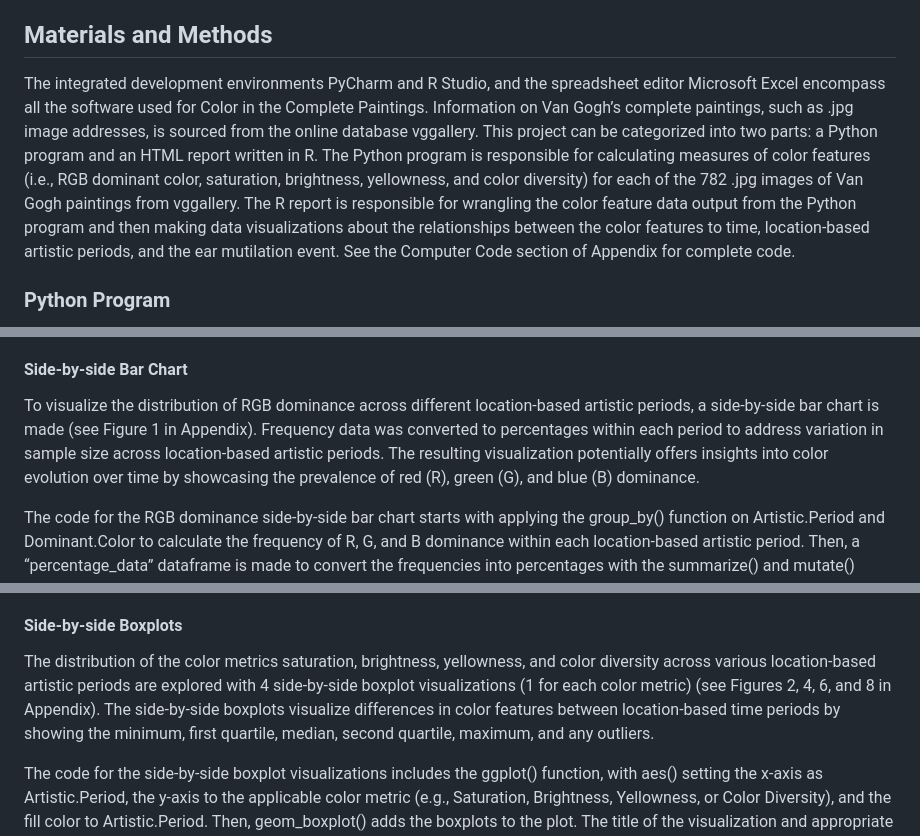
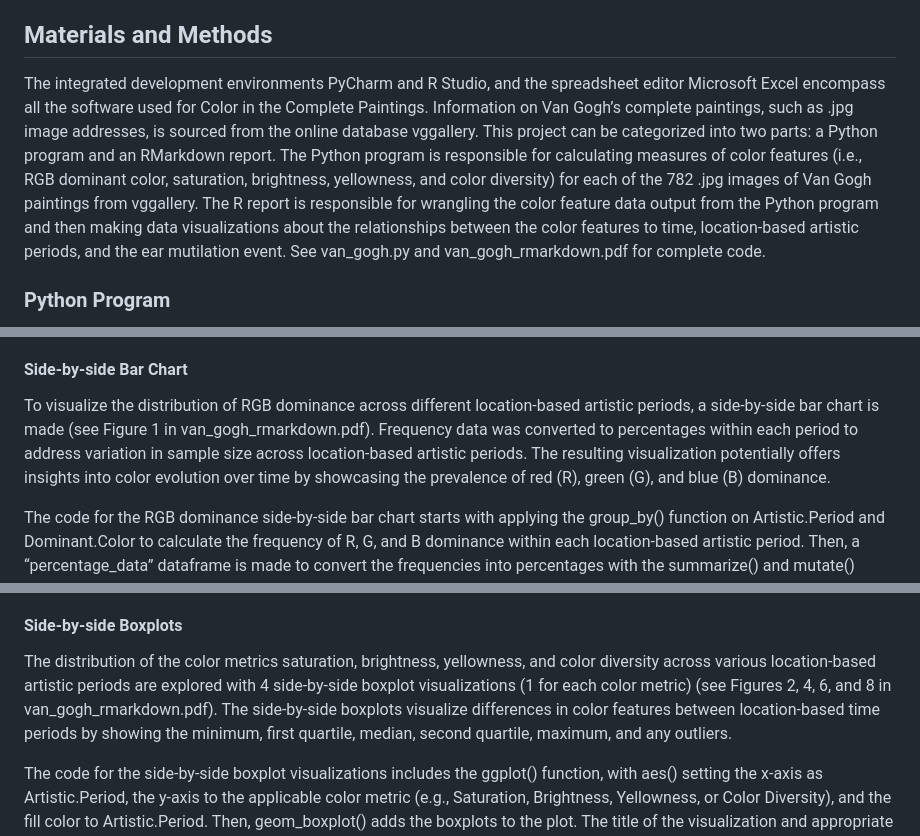
Before and after one commit to alyssawzhang/vincent-van-gogh, a Markdown page: README.md, 3 parts joined by grey strips. Drawn GitHub-style.

```diff
--- a/README.md
+++ b/README.md
@@ -20,7 +20,7 @@ Several predictions can be made regarding Color in the Complete Paintings. For R
 
 ## Materials and Methods
 
-The integrated development environments PyCharm and R Studio, and the spreadsheet editor Microsoft Excel encompass all the software used for Color in the Complete Paintings. Information on Van Gogh’s complete paintings, such as .jpg image addresses, is sourced from the online database vggallery. This project can be categorized into two parts: a Python program and an HTML report written in R. The Python program is responsible for calculating measures of color features (i.e., RGB dominant color, saturation, brightness, yellowness, and color diversity) for each of the 782 .jpg images of Van Gogh paintings from vggallery. The R report is responsible for wrangling the color feature data output from the Python program and then making data visualizations about the relationships between the color features to time, location-based artistic periods, and the ear mutilation event. See the Computer Code section of Appendix for complete code.
+The integrated development environments PyCharm and R Studio, and the spreadsheet editor Microsoft Excel encompass all the software used for Color in the Complete Paintings. Information on Van Gogh’s complete paintings, such as .jpg image addresses, is sourced from the online database vggallery. This project can be categorized into two parts: a Python program and an RMarkdown report. The Python program is responsible for calculating measures of color features (i.e., RGB dominant color, saturation, brightness, yellowness, and color diversity) for each of the 782 .jpg images of Van Gogh paintings from vggallery. The R report is responsible for wrangling the color feature data output from the Python program and then making data visualizations about the relationships between the color features to time, location-based artistic periods, and the ear mutilation event. See van_gogh.py and van_gogh_rmarkdown.pdf for complete code.
 
 ### Python Program
 
@@ -60,7 +60,7 @@ A third variable addressed during data manipulation is Ear.Mutilation, which est
 
 #### Side-by-side Bar Chart
 
-To visualize the distribution of RGB dominance across different location-based artistic periods, a side-by-side bar chart is made (see Figure 1 in Appendix). Frequency data was converted to percentages within each period to address variation in sample size across location-based artistic periods. The resulting visualization potentially offers insights into color evolution over time by showcasing the prevalence of red (R), green (G), and blue (B) dominance.
+To visualize the distribution of RGB dominance across different location-based artistic periods, a side-by-side bar chart is made (see Figure 1 in van_gogh_rmarkdown.pdf). Frequency data was converted to percentages within each period to address variation in sample size across location-based artistic periods. The resulting visualization potentially offers insights into color evolution over time by showcasing the prevalence of red (R), green (G), and blue (B) dominance.
 
 The code for the RGB dominance side-by-side bar chart starts with applying the group_by() function on Artistic.Period and Dominant.Color to calculate the frequency of R, G, and B dominance within each location-based artistic period. Then, a “percentage_data” dataframe is made to convert the frequencies into percentages with the summarize() and mutate() functions. The ggplot() function is used to create a bar chart, with aes() specified to have the x-axis as Artistic.Period, y-axis as the percentages, and the fill color as Dominant.Color. geom_bar()—with parameter stat set to “identity” and position set to “dodge”—creates the bars with the percentages. The title of the visualization and appropriate labels for the axes are added with labs(). The colors of the bars are manually set to red, green, and blue with scale_fill_manual(), and breaks on the y-axis are formatted with scale_y_continuous(). To complete the plot, the angle and justification of the text on the x-axis are adjusted and the theme is set to minimal.
 
@@ -68,7 +68,7 @@ A table summarizing the side-by-side bar chart visualization—in which the exac
 
 #### Side-by-side Boxplots
 
-The distribution of the color metrics saturation, brightness, yellowness, and color diversity across various location-based artistic periods are explored with 4 side-by-side boxplot visualizations (1 for each color metric) (see Figures 2, 4, 6, and 8 in Appendix). The side-by-side boxplots visualize differences in color features between location-based time periods by showing the minimum, first quartile, median, second quartile, maximum, and any outliers.
+The distribution of the color metrics saturation, brightness, yellowness, and color diversity across various location-based artistic periods are explored with 4 side-by-side boxplot visualizations (1 for each color metric) (see Figures 2, 4, 6, and 8 in van_gogh_rmarkdown.pdf). The side-by-side boxplots visualize differences in color features between location-based time periods by showing the minimum, first quartile, median, second quartile, maximum, and any outliers.
 
 The code for the side-by-side boxplot visualizations includes the ggplot() function, with aes() setting the x-axis as Artistic.Period, the y-axis to the applicable color metric (e.g., Saturation, Brightness, Yellowness, or Color Diversity), and the fill color to Artistic.Period. Then, geom_boxplot() adds the boxplots to the plot. The title of the visualization and appropriate labels for the axes are added with labs(). Since the fill color is the same as the x-axis variable, guides() with fill set to “none” is used to remove the fill legend. To complete the plot, the breaks on the y-axis are adjusted with scale_y_continuous(), and the theme is set to minimal.
 
```
Also changed, not shown: other parts of README.md (+6 -6 lines).
